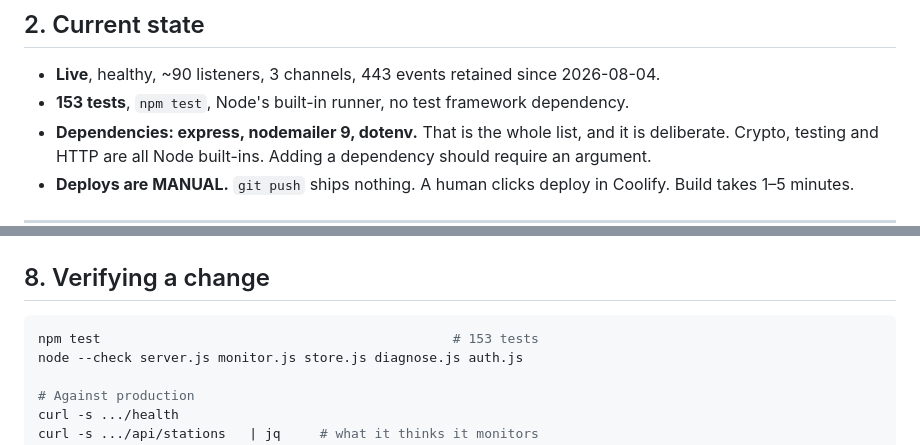
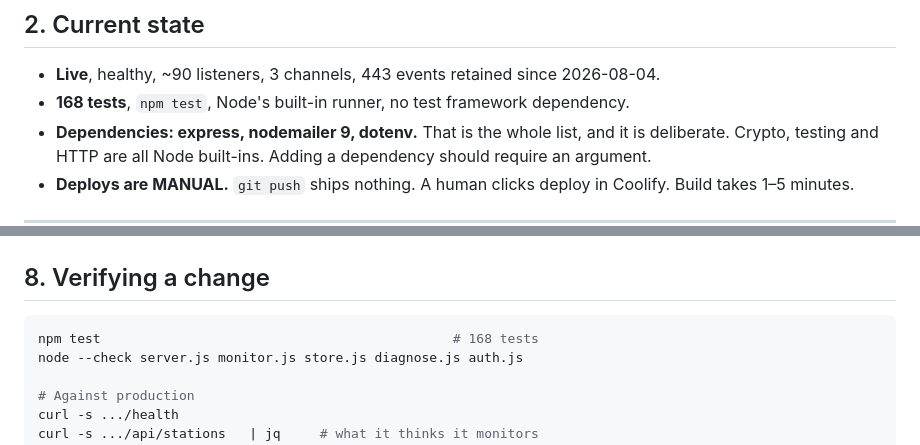
Before and after one commit to Catskill909/icecast-diagnotic, a Markdown page: HANDOFF.md, 2 parts joined by grey strips. GitHub-like rendering.

````diff
--- a/HANDOFF.md
+++ b/HANDOFF.md
@@ -40,7 +40,7 @@ regression, however green the tests are.**
 
 - **Live**, healthy, ~90 listeners, 3 channels, 443 events retained since
   2026-08-04.
-- **153 tests**, `npm test`, Node's built-in runner, no test framework dependency.
+- **168 tests**, `npm test`, Node's built-in runner, no test framework dependency.
 - **Dependencies: express, nodemailer 9, dotenv.** That is the whole list, and it
   is deliberate. Crypto, testing and HTTP are all Node built-ins. Adding a
   dependency should require an argument.
@@ -259,7 +266,7 @@ Reviewed end to end on 2026-08-27; findings and reasoning in
 ## 8. Verifying a change
 
 ```bash
-npm test                                             # 153 tests
+npm test                                             # 168 tests
 node --check server.js monitor.js store.js diagnose.js auth.js
 
 # Against production
````
Also changed, not shown: other parts of HANDOFF.md (+14 -7 lines).
